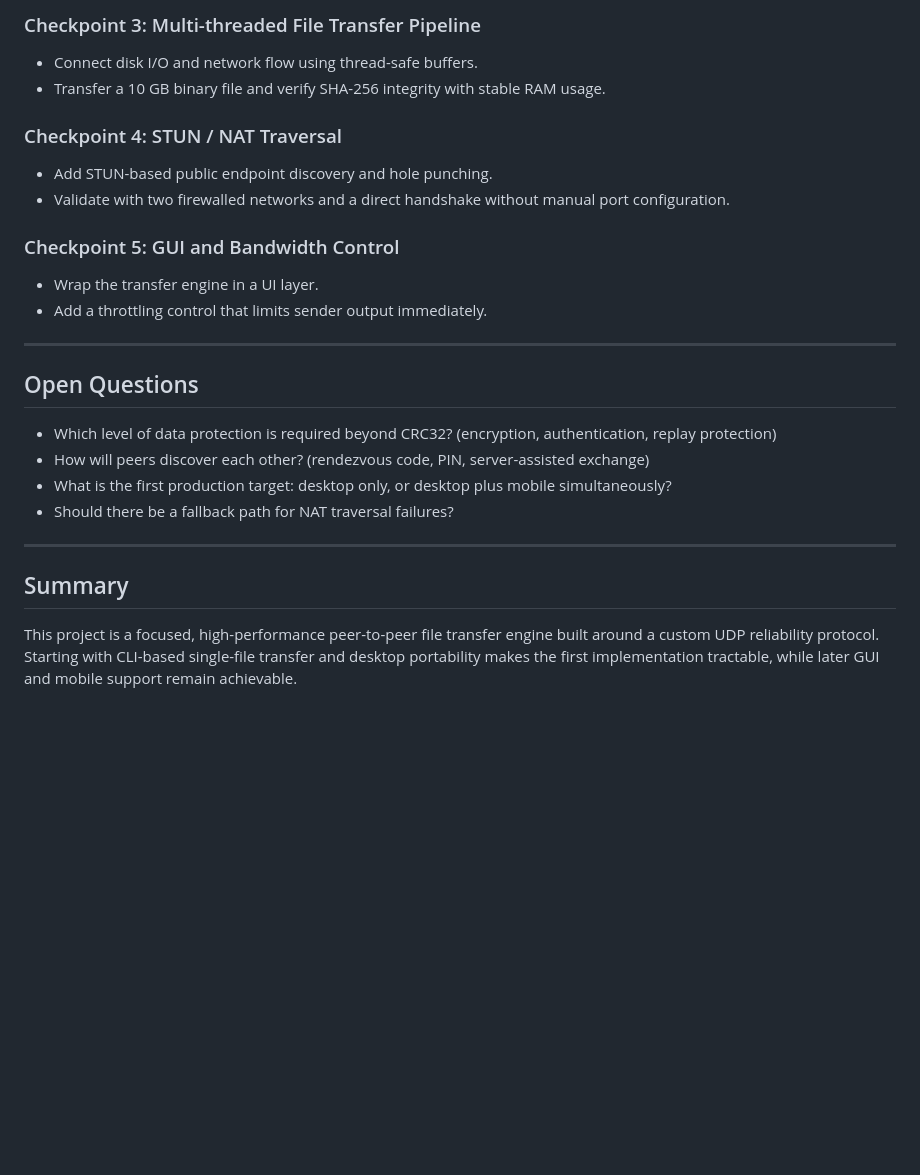
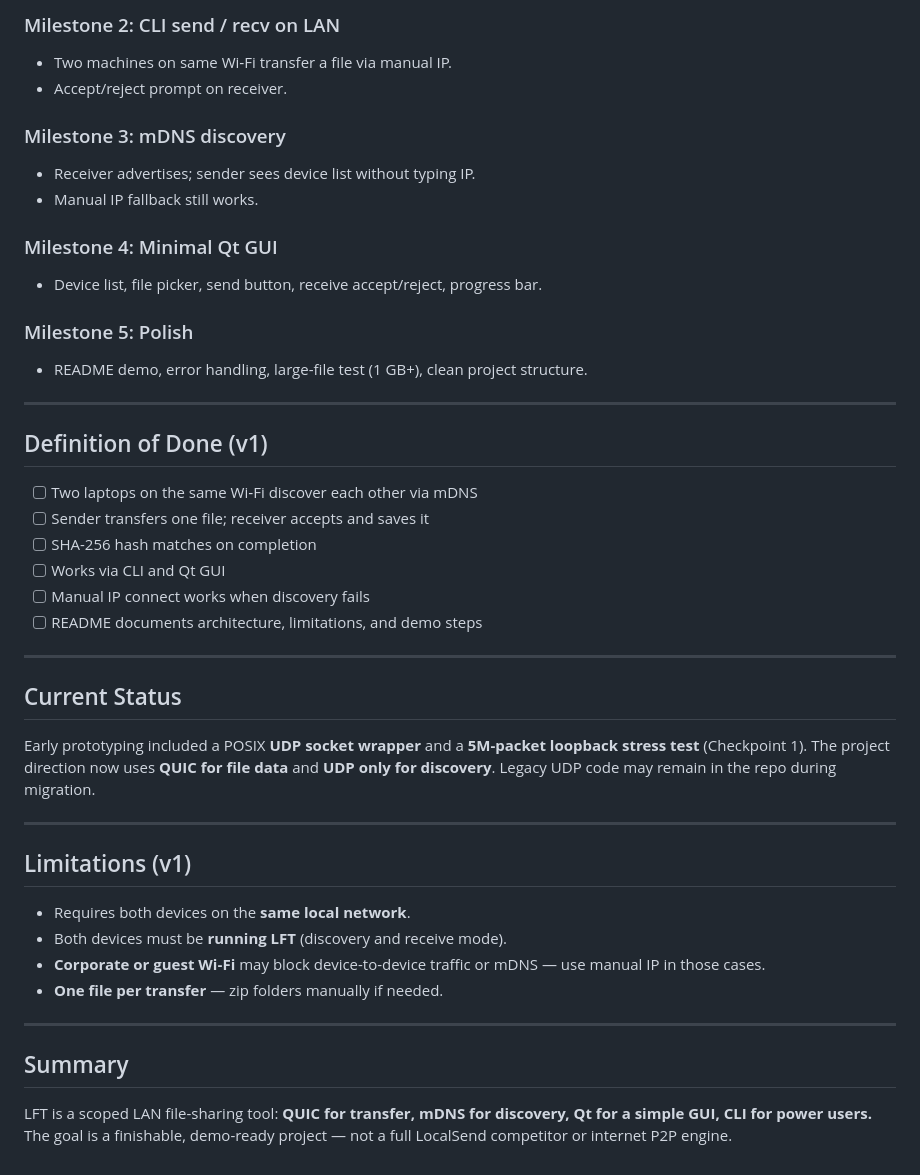
Before and after one commit to Parkryan0128/LFT, a Markdown page: README.md, the part around one of its changes. Rendered like a GitHub page; blank space fills up the shorter version.

```diff
--- a/README.md
+++ b/README.md
@@ -106,25 +141,46 @@ Each checkpoint is a stable milestone with a clear verification test.
 
-### Checkpoint 3: Multi-threaded File Transfer Pipeline
-* Connect disk I/O and network flow using thread-safe buffers.
-* Transfer a 10 GB binary file and verify SHA-256 integrity with stable RAM usage.
+### Milestone 2: CLI send / recv on LAN
+* Two machines on same Wi‑Fi transfer a file via manual IP.
+* Accept/reject prompt on receiver.
 
-### Checkpoint 4: STUN / NAT Traversal
-* Add STUN-based public endpoint discovery and hole punching.
-* Validate with two firewalled networks and a direct handshake without manual port configuration.
+### Milestone 3: mDNS discovery
+* Receiver advertises; sender sees device list without typing IP.
+* Manual IP fallback still works.
 
-### Checkpoint 5: GUI and Bandwidth Control
-* Wrap the transfer engine in a UI layer.
-* Add a throttling control that limits sender output immediately.
+### Milestone 4: Minimal Qt GUI
+* Device list, file picker, send button, receive accept/reject, progress bar.
+
+### Milestone 5: Polish
+* README demo, error handling, large-file test (1 GB+), clean project structure.
 
 ---
 
-## Open Questions
-* Which level of data protection is required beyond CRC32? (encryption, authentication, replay protection)
-* How will peers discover each other? (rendezvous code, PIN, server-assisted exchange)
-* What is the first production target: desktop only, or desktop plus mobile simultaneously?
-* Should there be a fallback path for NAT traversal failures?
+## Definition of Done (v1)
+
+- [ ] Two laptops on the same Wi‑Fi discover each other via mDNS
+- [ ] Sender transfers one file; receiver accepts and saves it
+- [ ] SHA-256 hash matches on completion
+- [ ] Works via CLI and Qt GUI
+- [ ] Manual IP connect works when discovery fails
+- [ ] README documents architecture, limitations, and demo steps
+
+---
+
+## Current Status
+
+Early prototyping included a POSIX **UDP socket wrapper** and a **5M-packet loopback stress test** (Checkpoint 1). The project direction now uses **QUIC for file data** and **UDP only for discovery**. Legacy UDP code may remain in the repo during migration.
+
+---
+
+## Limitations (v1)
+
+* Requires both devices on the **same local network**.
+* Both devices must be **running LFT** (discovery and receive mode).
+* **Corporate or guest Wi‑Fi** may block device-to-device traffic or mDNS — use manual IP in those cases.
+* **One file per transfer** — zip folders manually if needed.
 
 ---
 
 ## Summary
-This project is a focused, high-performance peer-to-peer file transfer engine built around a custom UDP reliability protocol. Starting with CLI-based single-file transfer and desktop portability makes the first implementation tractable, while later GUI and mobile support remain achievable.
+
+LFT is a scoped LAN file-sharing tool: **QUIC for transfer, mDNS for discovery, Qt for a simple GUI, CLI for power users.** The goal is a finishable, demo-ready project — not a full LocalSend competitor or internet P2P engine.
```
Also changed, not shown: other parts of README.md (+109 -74 lines).
